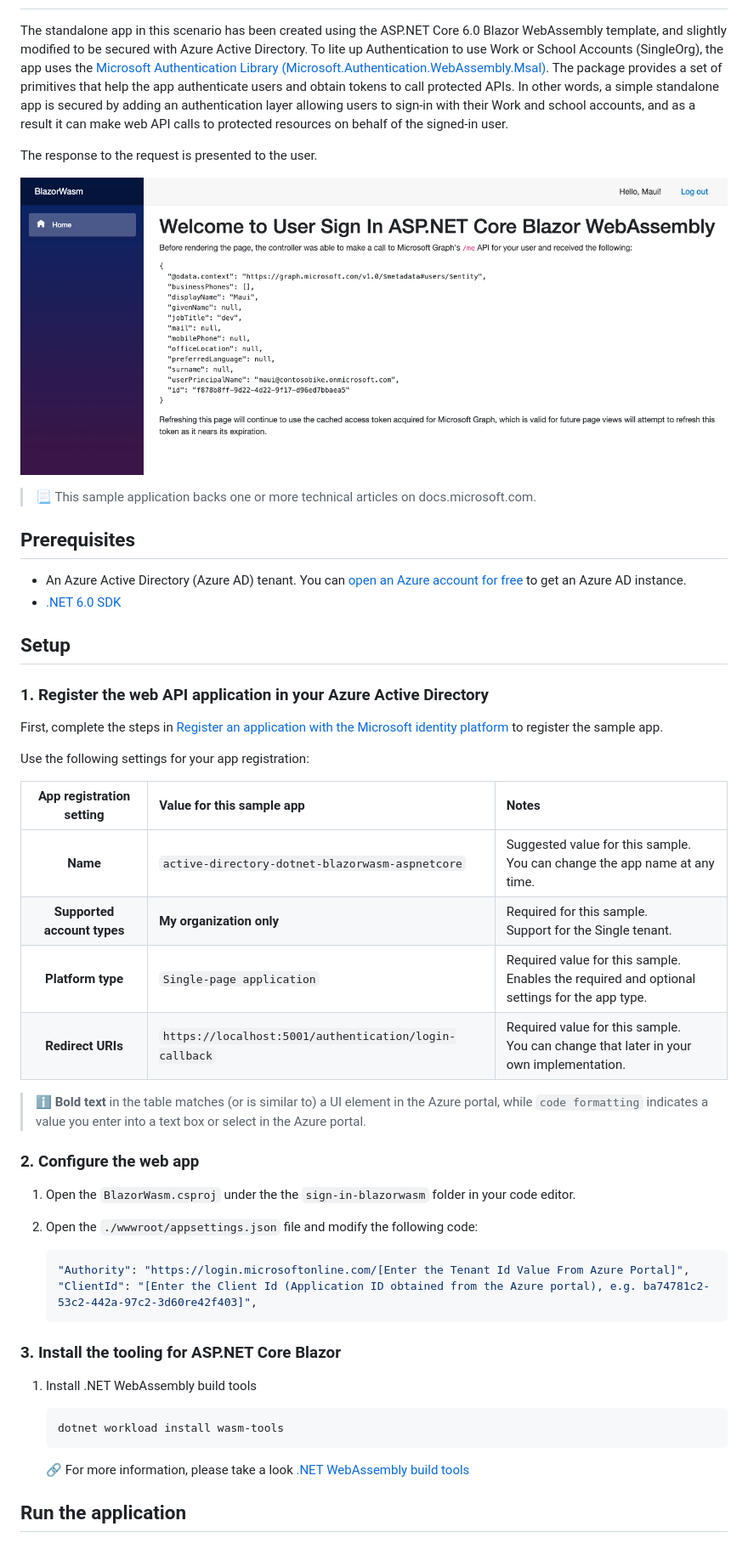
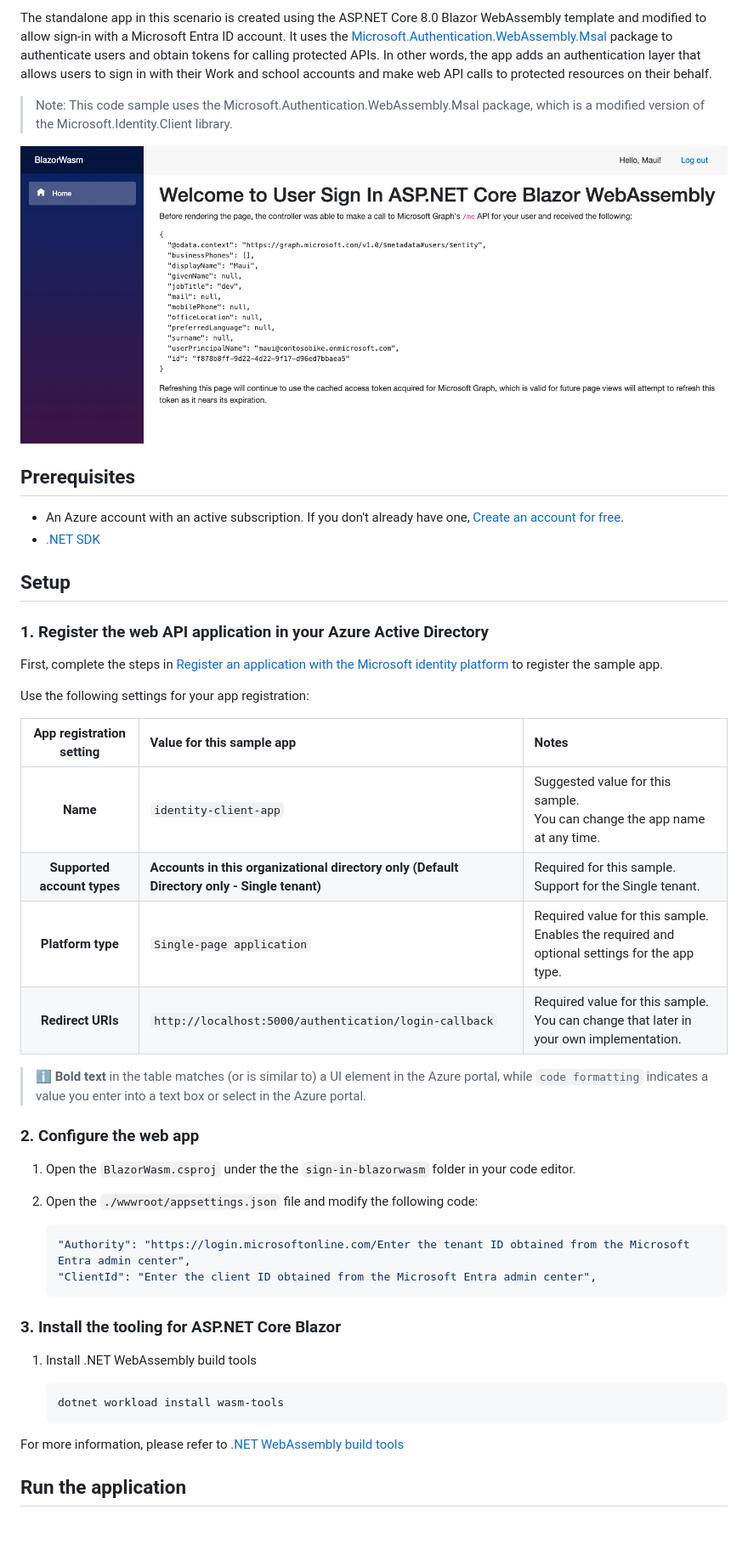
Before and after one commit to Azure-Samples/ms-identity-docs-code-dotnet, a Markdown page: spa-blazor-wasm/README.md, the part around one of its changes. Shown at 85% size. Drawn GitHub-style.

````diff
--- a/spa-blazor-wasm/README.md
+++ b/spa-blazor-wasm/README.md
@@ -19,20 +17,14 @@ urlFragment: ms-identity-docs-code-spa-blazor-wasm-csharp
 
-<!-- Build badges here
-![Build passing.](https://img.shields.io/badge/build-passing-brightgreen.svg) ![Code coverage.](https://img.shields.io/badge/coverage-100%25-brightgreen.svg) ![License.](https://img.shields.io/badge/license-MIT-green.svg)
--->
+The standalone app in this scenario is created using the ASP.NET Core 8.0 Blazor WebAssembly template and modified to allow sign-in with a Microsoft Entra ID account. It uses the [Microsoft.Authentication.WebAssembly.Msal](https://www.nuget.org/packages/Microsoft.Authentication.WebAssembly.Msal) package to authenticate users and obtain tokens for calling protected APIs. In other words, the app adds an authentication layer that allows users to sign in with their Work and school accounts and make web API calls to protected resources on their behalf.
 
-The standalone app in this scenario has been created using the ASP.NET Core 6.0 Blazor WebAssembly template, and slightly modified to be secured with Azure Active Directory. To lite up Authentication to use Work or School Accounts (SingleOrg), the app uses the [Microsoft Authentication Library (Microsoft.Authentication.WebAssembly.Msal)](https://www.nuget.org/packages/Microsoft.Authentication.WebAssembly.Msal). The package provides a set of primitives that help the app authenticate users and obtain tokens to call protected APIs.  In other words, a simple standalone app is secured by adding an authentication layer allowing users to sign-in with their Work and school accounts, and as a result it can make web API calls to protected resources on behalf of the signed-in user.
+> Note: This code sample uses the Microsoft.Authentication.WebAssembly.Msal package, which is a modified version of the Microsoft.Identity.Client library.
 
-The response to the request is presented to the user.
-
-![A screenshot of an ASP.NET Core 6.0 Blazor WebAssembly application displaying a response from Microsoft Graph.](./app-signedin.png)
-
-> :page_with_curl: This sample application backs one or more technical articles on docs.microsoft.com. <!-- TODO: Link to first tutorial in series when published. -->
+![A screenshot of an ASP.NET Core 8.0 Blazor WebAssembly application displaying a response from Microsoft Graph.](./media/app-signedin.png)
 
 ## Prerequisites
 
-- An Azure Active Directory (Azure AD) tenant. You can [open an Azure account for free](https://azure.microsoft.com/free) to get an Azure AD instance.
-- [.NET 6.0 SDK](https://dotnet.microsoft.com/download/dotnet/6.0)
+- An Azure account with an active subscription. If you don't already have one, [Create an account for free](https://azure.microsoft.com/free/?WT.mc_id=A261C142F).
+- [.NET SDK](https://dotnet.microsoft.com/download)
 
 ## Setup
 
@@ -44,10 +36,10 @@ Use the following settings for your app registration:
 
 | App registration <br/> setting | Value for this sample app                              | Notes                                                                                                       |
 |:------------------------------:|:-------------------------------------------------------|:------------------------------------------------------------------------------------------------------------|
-| **Name**                       | `active-directory-dotnet-blazorwasm-aspnetcore`        | Suggested value for this sample. <br/> You can change the app name at any time.                             |
-| **Supported account types**    | **My organization only**                               | Required for this sample. <br/> Support for the Single tenant.                                              |
+| **Name**                       | `identity-client-app`                                  | Suggested value for this sample. <br/> You can change the app name at any time.                             |
+| **Supported account types**    | **Accounts in this organizational directory only (Default Directory only - Single tenant)** | Required for this sample. <br/> Support for the Single tenant.                                              |
 | **Platform type**              | `Single-page application`                              | Required value for this sample. <br/> Enables the required and optional settings for the app type.          |
-| **Redirect URIs**              | `https://localhost:5001/authentication/login-callback` | Required value for this sample. <br/> You can change that later in your own implementation.                 |
+| **Redirect URIs**              | `http://localhost:5000/authentication/login-callback` | Required value for this sample. <br/> You can change that later in your own implementation.                 |
 
 > :information_source: **Bold text** in the table matches (or is similar to) a UI element in the Azure portal, while `code formatting` indicates a value you enter into a text box or select in the Azure portal.
 
@@ -56,9 +48,9 @@ Use the following settings for your app registration:
 1. Open the `BlazorWasm.csproj` under the the `sign-in-blazorwasm` folder in your code editor.
 1. Open the `./wwwroot/appsettings.json` file and modify the following code:
 
-    ```json
-    "Authority": "https://login.microsoftonline.com/[Enter the Tenant Id Value From Azure Portal]",
-    "ClientId": "[Enter the Client Id (Application ID obtained from the Azure portal), e.g. ba74781c2-53c2-442a-97c2-3d60re42f403]",
+    ```JSON
+    "Authority": "https://login.microsoftonline.com/Enter the tenant ID obtained from the Microsoft Entra admin center",
+    "ClientId": "Enter the client ID obtained from the Microsoft Entra admin center",
     ```
 
 ### 3. Install the tooling for ASP.NET Core Blazor
@@ -69,7 +61,7 @@ Use the following settings for your app registration:
    dotnet workload install wasm-tools
    ```
 
-   :link: For more information, please take a look [.NET WebAssembly build tools](https://docs.microsoft.com/en-us/aspnet/core/blazor/tooling?view=aspnetcore-6.0&pivots=linux#net-webassembly-build-tools)
+For more information, please refer to [.NET WebAssembly build tools](https://learn.microsoft.com/en-us/aspnet/core/blazor/tooling?view=aspnetcore-8.0&pivots=linux#net-webassembly-build-tools)
 
 ## Run the application
 
````
Also changed, not shown: other parts of spa-blazor-wasm/README.md (+9 -19 lines), web-app-aspnet/README.md (+1 -1 lines), spa-blazor-wasm/app-signedout.png (deleted), spa-blazor-wasm/media/app-signedin.png (renamed from spa-blazor-wasm/app-signedin.png), spa-blazor-wasm/media/app-signedout.png (added), 6 other files.
